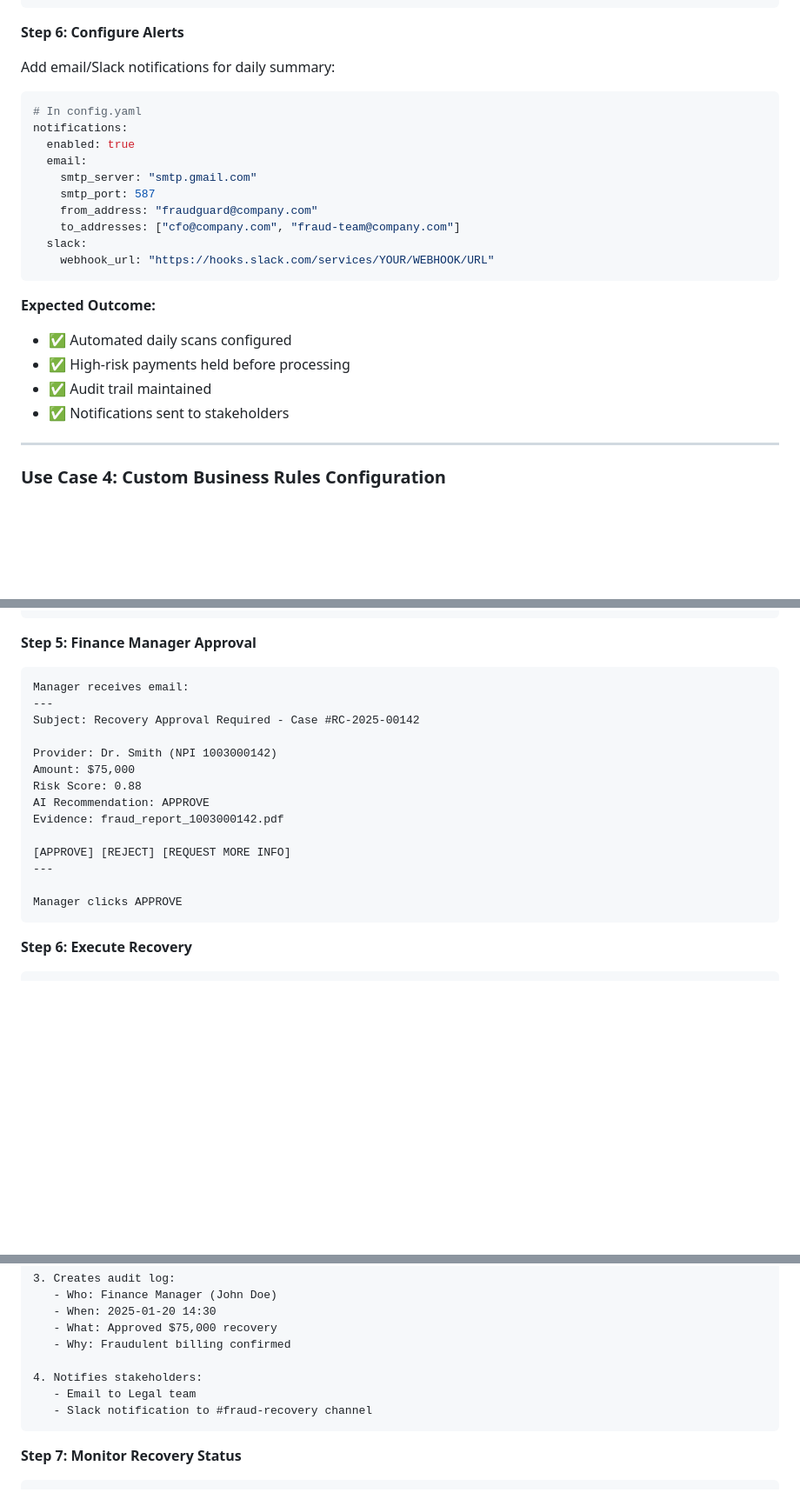
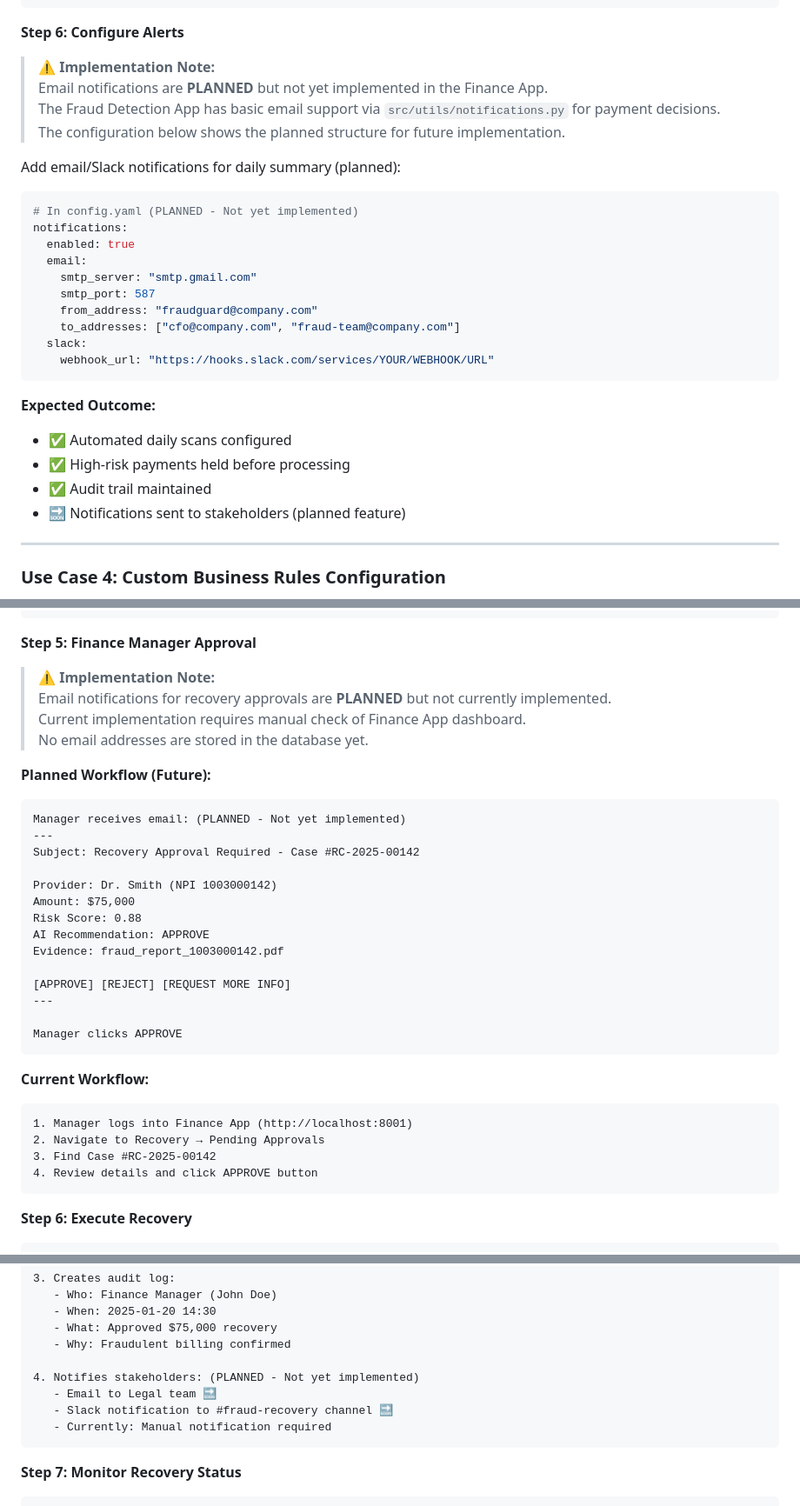
Before and after one commit to UCKalyan/HealthCareFraudDetection, a Markdown page: docs/Healthcare_FraudGuard_Documentation_v2.md, 3 parts joined by grey strips. Shown: that part at 87% size. Drawn GitHub-style; blank space fills up the shorter version.

Commit message:
docs: Clarify email notification implementation status in Healthcare FraudGuard Documentation
- Added implementation notes marking Finance App email features as PLANNED
- Clarified that Fraud Detection App has basic email support (notifications.py)
- Updated 3 sections in Use Case workflows:
  * Use Case 3 Step 6: Email/Slack alerts (planned)
  * Use Case 5 Step 5: Manager approval emails (planned)
  * Use Case 5 Step 6: Stakeholder notifications (planned)

- Added 'Current Workflow' sections showing manual alternatives
- Noted that no email addresses are stored in database yet
- Used 🔜 emoji to indicate future/planned features

Addresses user feedback about documentation showing aspirational features
as if they were currently implemented functionality.

````diff
--- a/docs/Healthcare_FraudGuard_Documentation_v2.md
+++ b/docs/Healthcare_FraudGuard_Documentation_v2.md
@@ -1934,10 +1934,15 @@ tail -f logs/auto_holds.log
 
 **Step 6: Configure Alerts**
 
-Add email/Slack notifications for daily summary:
+> **⚠️ Implementation Note:**
+> Email notifications are **PLANNED** but not yet implemented in the Finance App.
+> The Fraud Detection App has basic email support via `src/utils/notifications.py` for payment decisions.
+> The configuration below shows the planned structure for future implementation.
+
+Add email/Slack notifications for daily summary (planned):
 
 ```yaml
-# In config.yaml
+# In config.yaml (PLANNED - Not yet implemented)
 notifications:
   enabled: true
   email:
@@ -1953,7 +1958,7 @@ notifications:
 - ✅ Automated daily scans configured
 - ✅ High-risk payments held before processing
 - ✅ Audit trail maintained
-- ✅ Notifications sent to stakeholders
+- 🔜 Notifications sent to stakeholders (planned feature)
 
 ---
 
@@ -2246,8 +2251,15 @@ Status Timeline:
 
 **Step 5: Finance Manager Approval**
 
-```
-Manager receives email:
+> **⚠️ Implementation Note:**
+> Email notifications for recovery approvals are **PLANNED** but not currently implemented.
+> Current implementation requires manual check of Finance App dashboard.
+> No email addresses are stored in the database yet.
+
+**Planned Workflow (Future):**
+
+```
+Manager receives email: (PLANNED - Not yet implemented)
 ---
 Subject: Recovery Approval Required - Case #RC-2025-00142
 
@@ -2263,6 +2275,14 @@ Evidence: fraud_report_1003000142.pdf
 Manager clicks APPROVE
 ```
 
+**Current Workflow:**
+```
+1. Manager logs into Finance App (http://localhost:8001)
+2. Navigate to Recovery → Pending Approvals
+3. Find Case #RC-2025-00142
+4. Review details and click APPROVE button
+```
+
 **Step 6: Execute Recovery**
 
 ```
@@ -2282,9 +2302,10 @@ System automatically:
    - What: Approved $75,000 recovery
    - Why: Fraudulent billing confirmed
 
-4. Notifies stakeholders:
-   - Email to Legal team
-   - Slack notification to #fraud-recovery channel
+4. Notifies stakeholders: (PLANNED - Not yet implemented)
+   - Email to Legal team 🔜
+   - Slack notification to #fraud-recovery channel 🔜
+   - Currently: Manual notification required
 ```
 
 **Step 7: Monitor Recovery Status**
````
